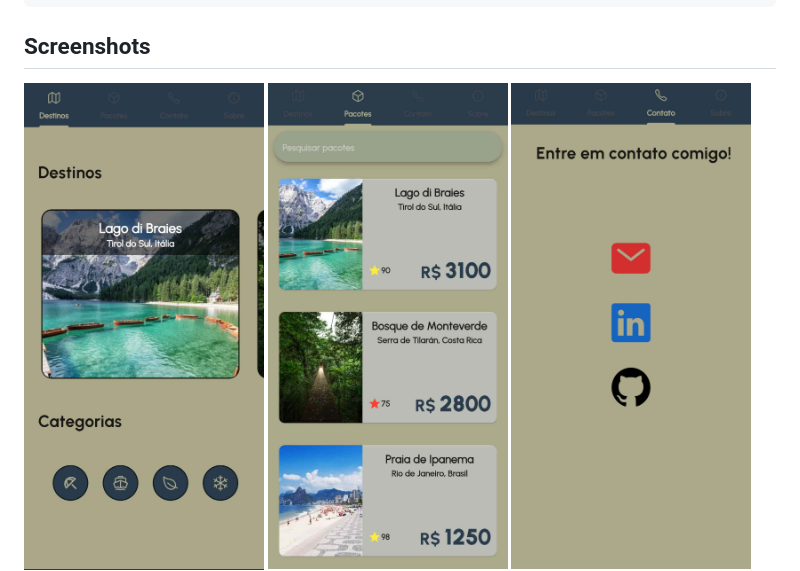
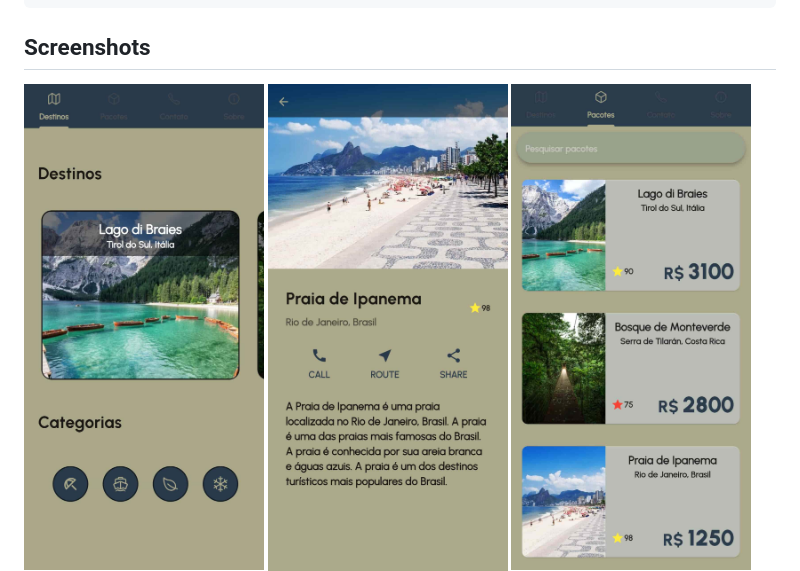
Before and after one commit to Alvimm/m4n2, a Markdown page: README.md, the part around the change. Drawn GitHub-style; pictures changed too: assets/images/detalhes.jpg (added).

Commit message:
Add image for details screen

```diff
--- a/README.md
+++ b/README.md
@@ -53,6 +53,7 @@ flutter run
 
 <div style="display: flex; justify-content: center;">
   <img src="./assets/images/destinos.jpg" width="240" height="450" style="margin-right: 10px"/>
+  <img src="./assets/images/detalhes.jpg" width="240" height="450" style="margin-right: 10px"/>
   <img src="./assets/images/pacotes.jpg" width="240" height="450" style="margin-right: 10px"/>
   <img src="./assets/images/contato.jpg" width="240" height="450" style="margin-right: 10px"/>
   <img src="./assets/images/sobre.jpg" width="240" height="450"/>
```
